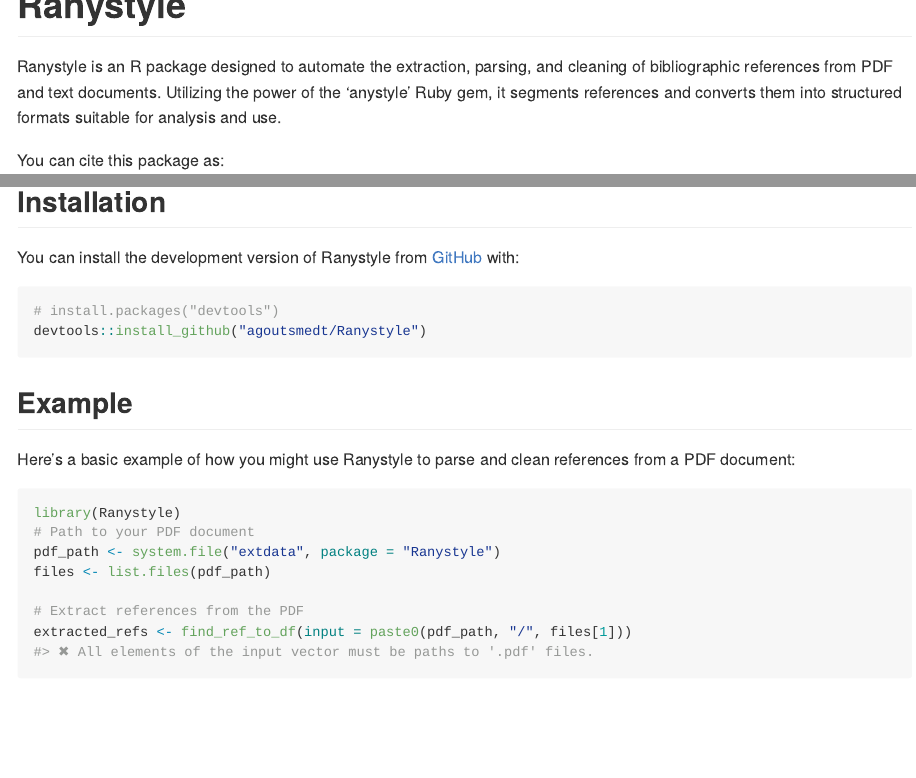
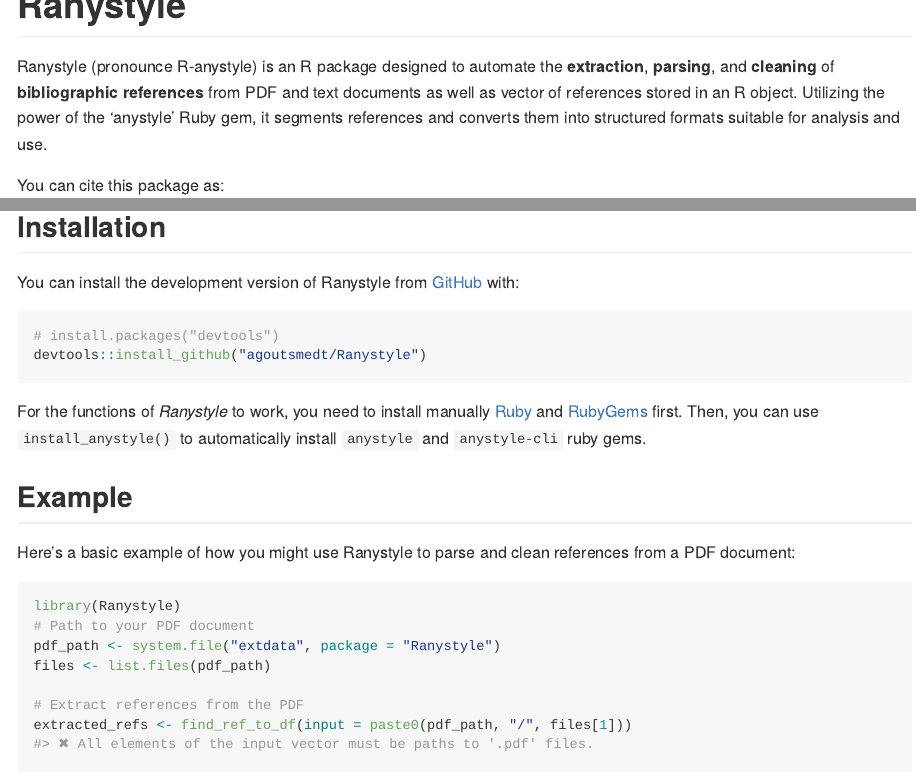
Before and after one commit to agoutsmedt/Ranystyle, an R Markdown document (README.Rmd): the page in a window 1100 px wide, from its top, and a second part further down, joined at a grey line. Rendered offline with R 4.5, knitr and Pandoc, with nearby package versions; some code elsewhere in the file could not run offline; badge pictures from the web are left out.

Commit message:
Add details for installation in readme

````diff
--- a/README.Rmd
+++ b/README.Rmd
@@ -20,7 +20,7 @@
 [![Lifecycle: experimental](https://img.shields.io/badge/lifecycle-experimental-orange.svg)](https://lifecycle.r-lib.org/articles/stages.html#experimental)
 <!-- badges: end -->
 
-Ranystyle is an R package designed to automate the extraction, parsing, and cleaning of bibliographic references from PDF and text documents. Utilizing the power of the 'anystyle' Ruby gem, it segments references and converts them into structured formats suitable for analysis and use.
+Ranystyle (pronounce R-anystyle) is an R package designed to automate the **extraction**, **parsing**, and **cleaning** of **bibliographic references** from PDF and text documents as well as vector of references stored in an R object. Utilizing the power of the 'anystyle' Ruby gem, it segments references and converts them into structured formats suitable for analysis and use.
 
 You can cite this package as:
 ```{r}
@@ -36,6 +36,8 @@
 # install.packages("devtools")
 devtools::install_github("agoutsmedt/Ranystyle")
 ```
+For the functions of *Ranystyle* to work, you need to install manually [Ruby](https://www.ruby-lang.org/fr/downloads/) and [RubyGems](https://rubygems.org/pages/download?locale=fr) first. Then, you can use `install_anystyle()` to
+automatically install `anystyle` and `anystyle-cli` ruby gems.
 
 ## Example
 
````
Also changed, not shown: R/find_ref_to_word_bibliography.R (+2 -0 lines), README.md, README.Rmd (2 more changed lines), 1 other file.
